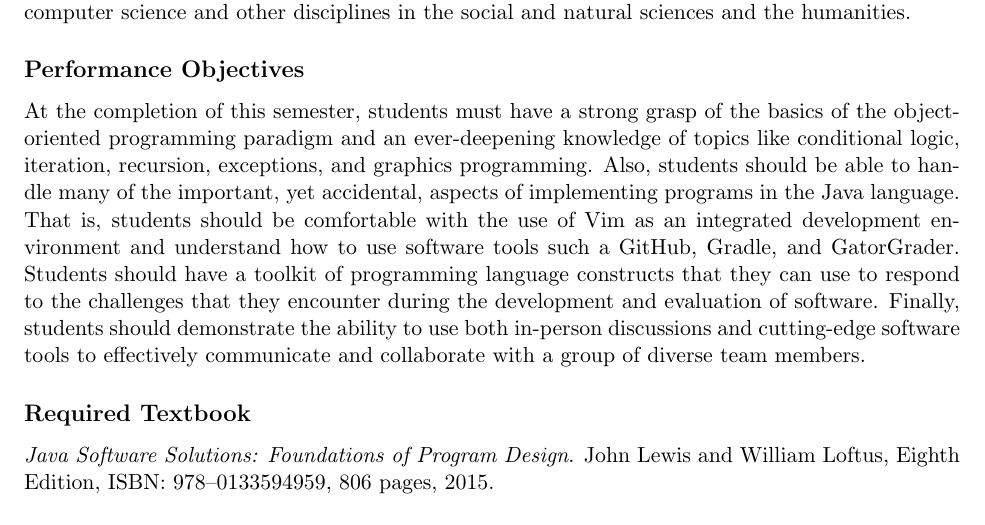
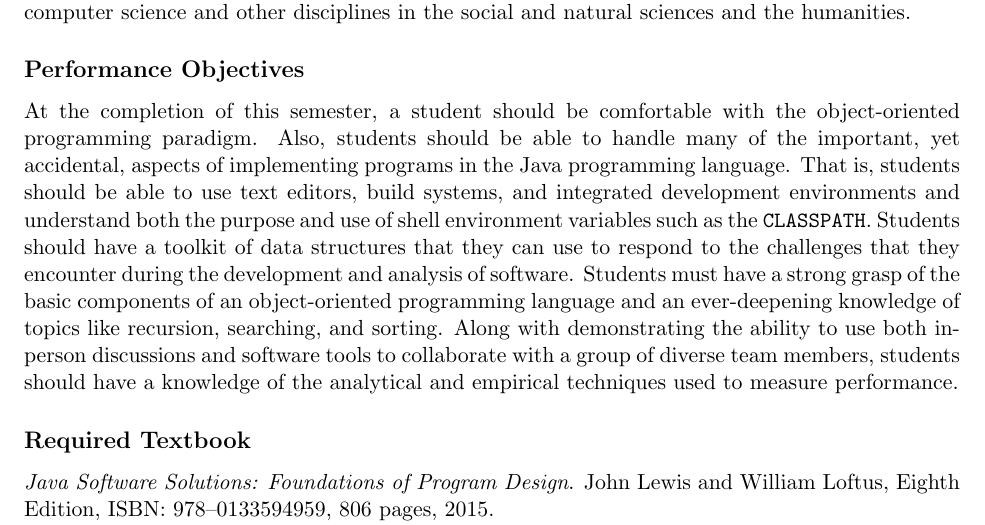
Before and after one commit to Allegheny-Computer-Science-112-S2018/cs112-S2018-syllabus, a LaTeX document (cs112S2018_syllabus.tex): part of page 2 of 5, cut so that both start at the same text. Compiled offline with pdfLaTeX.

Commit message:
Improving the paragraph in the cs112S2018_syllabus about performance objectives.

```diff
--- a/cs112S2018_syllabus.tex
+++ b/cs112S2018_syllabus.tex
@@ -136,15 +136,16 @@ sciences and the humanities.
 
 \subsection*{Performance Objectives}
 
-At the completion of this semester, students must have a strong grasp of the basics of the object-oriented programming
-paradigm and an ever-deepening knowledge of topics like conditional logic, iteration, recursion, exceptions, and
-graphics programming. Also, students should be able to handle many of the important, yet accidental, aspects of
-implementing programs in the Java language. That is, students should be comfortable with the use of Vim as an integrated
-development environment and understand how to use software tools such a GitHub, Gradle, and GatorGrader. Students should
-have a toolkit of programming language constructs that they can use to respond to the challenges that they encounter
-during the development and evaluation of software. Finally, students should demonstrate the ability to use both
-in-person discussions and cutting-edge software tools to effectively communicate and collaborate with a group of diverse
-team members.
+At the completion of this semester, a student should be comfortable with the object-oriented programming paradigm. Also,
+students should be able to handle many of the important, yet accidental, aspects of implementing programs in the Java
+programming language. That is, students should be able to use text editors, build systems, and integrated development
+environments and understand both the purpose and use of shell environment variables such as the {\tt CLASSPATH}.
+Students should have a toolkit of data structures that they can use to respond to the challenges that they encounter
+during the development and analysis of software. Students must have a strong grasp of the basic components of an
+object-oriented programming language and an ever-deepening knowledge of topics like recursion, searching, and sorting.
+Along with demonstrating the ability to use both in-person discussions and software tools to collaborate with a group of
+diverse team members, students should have a knowledge of the analytical and empirical techniques used to measure
+performance.
 
 \subsection*{Required Textbook}
 
```
